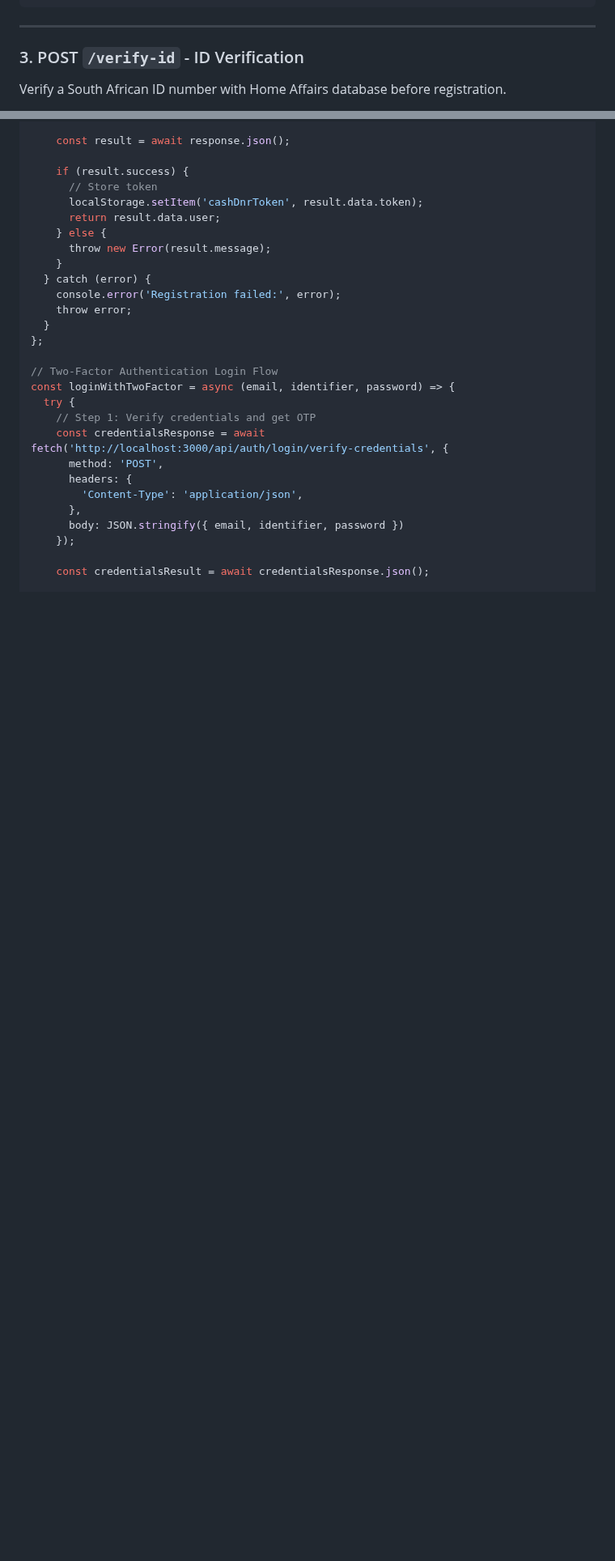
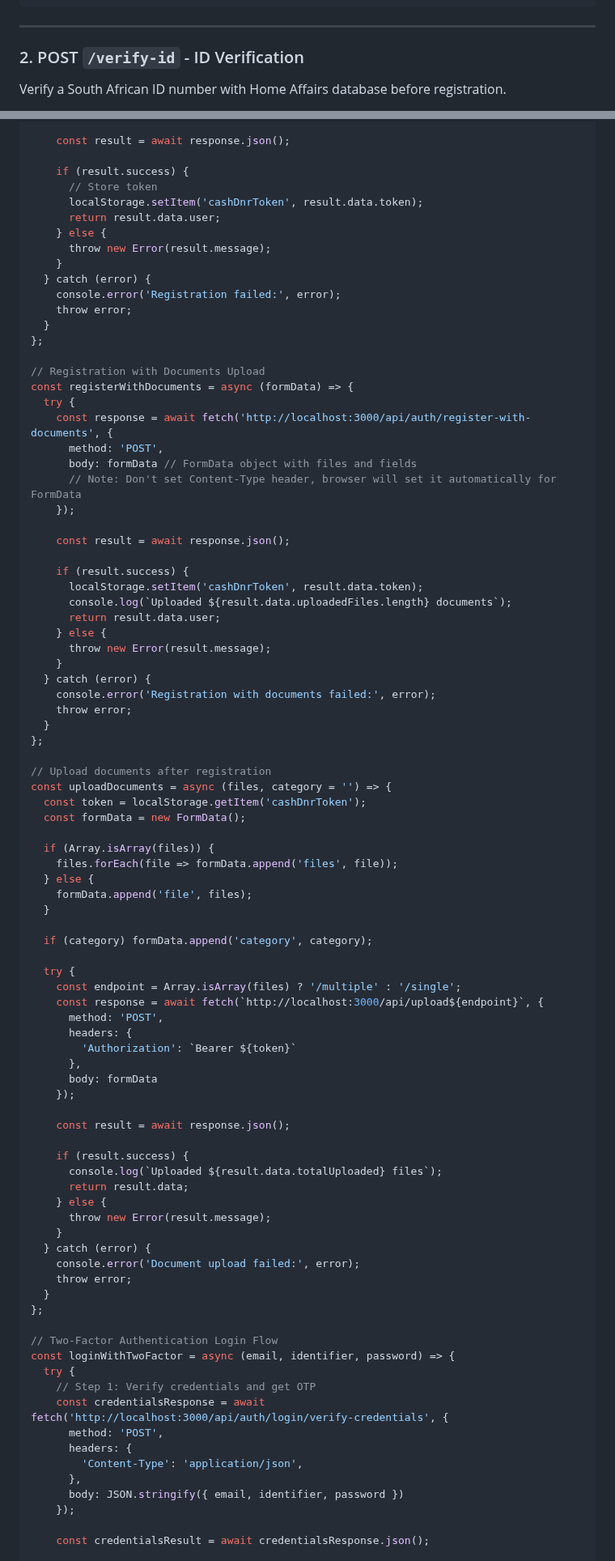
Before and after one commit to Cash-DNR/CASH-DNR-Backend, a Markdown page: docs/REGISTRATION_LOGIN_API.md, 2 parts joined by grey strips. Shown at 81% size. Rendered like a GitHub page; blank space fills up the shorter version.

Commit message:
feat: Add registration endpoint with document upload functionality and update API documentation

```diff
--- a/docs/REGISTRATION_LOGIN_API.md
+++ b/docs/REGISTRATION_LOGIN_API.md
@@ -298,7 +180,7 @@ Complete user registration with password, Home Affairs verification, and Phase 1
 
 ---
 
-### 3. POST `/verify-id` - ID Verification
+### 2. POST `/verify-id` - ID Verification
 
 Verify a South African ID number with Home Affairs database before registration.
 
@@ -764,6 +815,67 @@ const registerUser = async (userData) => {
     }
   } catch (error) {
     console.error('Registration failed:', error);
+    throw error;
+  }
+};
+
+// Registration with Documents Upload
+const registerWithDocuments = async (formData) => {
+  try {
+    const response = await fetch('http://localhost:3000/api/auth/register-with-documents', {
+      method: 'POST',
+      body: formData // FormData object with files and fields
+      // Note: Don't set Content-Type header, browser will set it automatically for FormData
+    });
+
+    const result = await response.json();
+
+    if (result.success) {
+      localStorage.setItem('cashDnrToken', result.data.token);
+      console.log(`Uploaded ${result.data.uploadedFiles.length} documents`);
+      return result.data.user;
+    } else {
+      throw new Error(result.message);
+    }
+  } catch (error) {
+    console.error('Registration with documents failed:', error);
+    throw error;
+  }
+};
+
+// Upload documents after registration
+const uploadDocuments = async (files, category = '') => {
+  const token = localStorage.getItem('cashDnrToken');
+  const formData = new FormData();
+
+  if (Array.isArray(files)) {
+    files.forEach(file => formData.append('files', file));
+  } else {
+    formData.append('file', files);
+  }
+
+  if (category) formData.append('category', category);
+
+  try {
+    const endpoint = Array.isArray(files) ? '/multiple' : '/single';
+    const response = await fetch(`http://localhost:3000/api/upload${endpoint}`, {
+      method: 'POST',
+      headers: {
+        'Authorization': `Bearer ${token}`
+      },
+      body: formData
+    });
+
+    const result = await response.json();
+
+    if (result.success) {
+      console.log(`Uploaded ${result.data.totalUploaded} files`);
+      return result.data;
+    } else {
+      throw new Error(result.message);
+    }
+  } catch (error) {
+    console.error('Document upload failed:', error);
     throw error;
   }
 };
```
Also changed, not shown: other parts of docs/REGISTRATION_LOGIN_API.md (+206 -134 lines).
